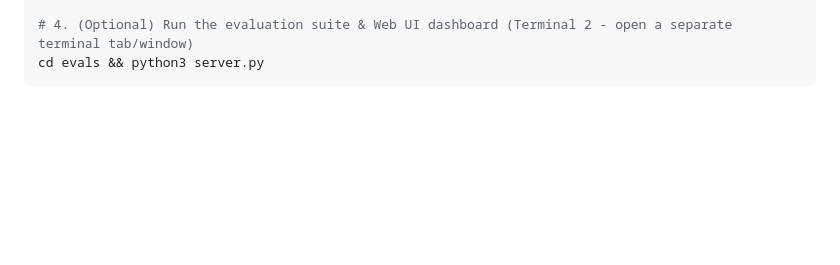
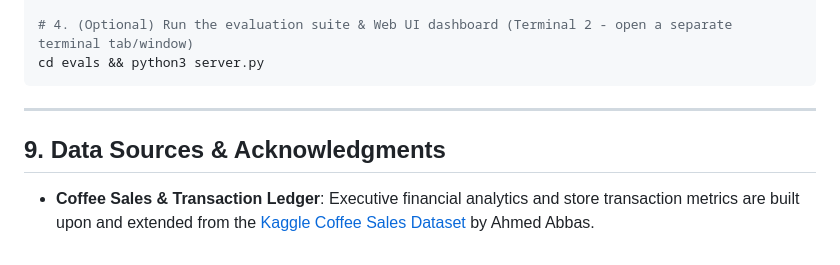
Before and after one commit to samrudh/coffee-shop-agent-rasa-mantle, a Markdown page: README.md, the part around the change. Rendered like a GitHub page; blank space fills up the shorter version.

Commit message:
docs: add Kaggle Coffee Sales dataset citation in Data Sources section

````diff
--- a/README.md
+++ b/README.md
@@ -119,3 +119,9 @@ make run
 # 4. (Optional) Run the evaluation suite & Web UI dashboard (Terminal 2 - open a separate terminal tab/window)
 cd evals && python3 server.py
 ```
+
+---
+
+## 9. Data Sources & Acknowledgments
+
+* **Coffee Sales & Transaction Ledger**: Executive financial analytics and store transaction metrics are built upon and extended from the [Kaggle Coffee Sales Dataset](https://www.kaggle.com/datasets/ahmedabbas757/coffee-sales) by Ahmed Abbas.
````
